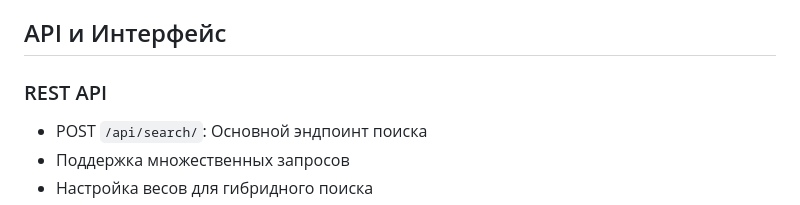
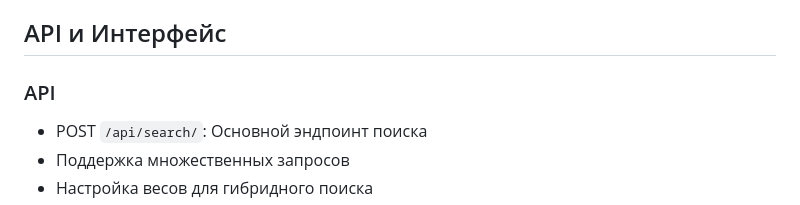
Before and after one commit to FalseDeckard/tnt_test, a Markdown page: README.md, the part around the change. Rendered like a GitHub page.

```diff
--- a/README.md
+++ b/README.md
@@ -108,7 +108,7 @@ tnt_test/
 
 ## API и Интерфейс
 
-### REST API
+### API
 - POST `/api/search/`: Основной эндпоинт поиска
 - Поддержка множественных запросов
 - Настройка весов для гибридного поиска
```
